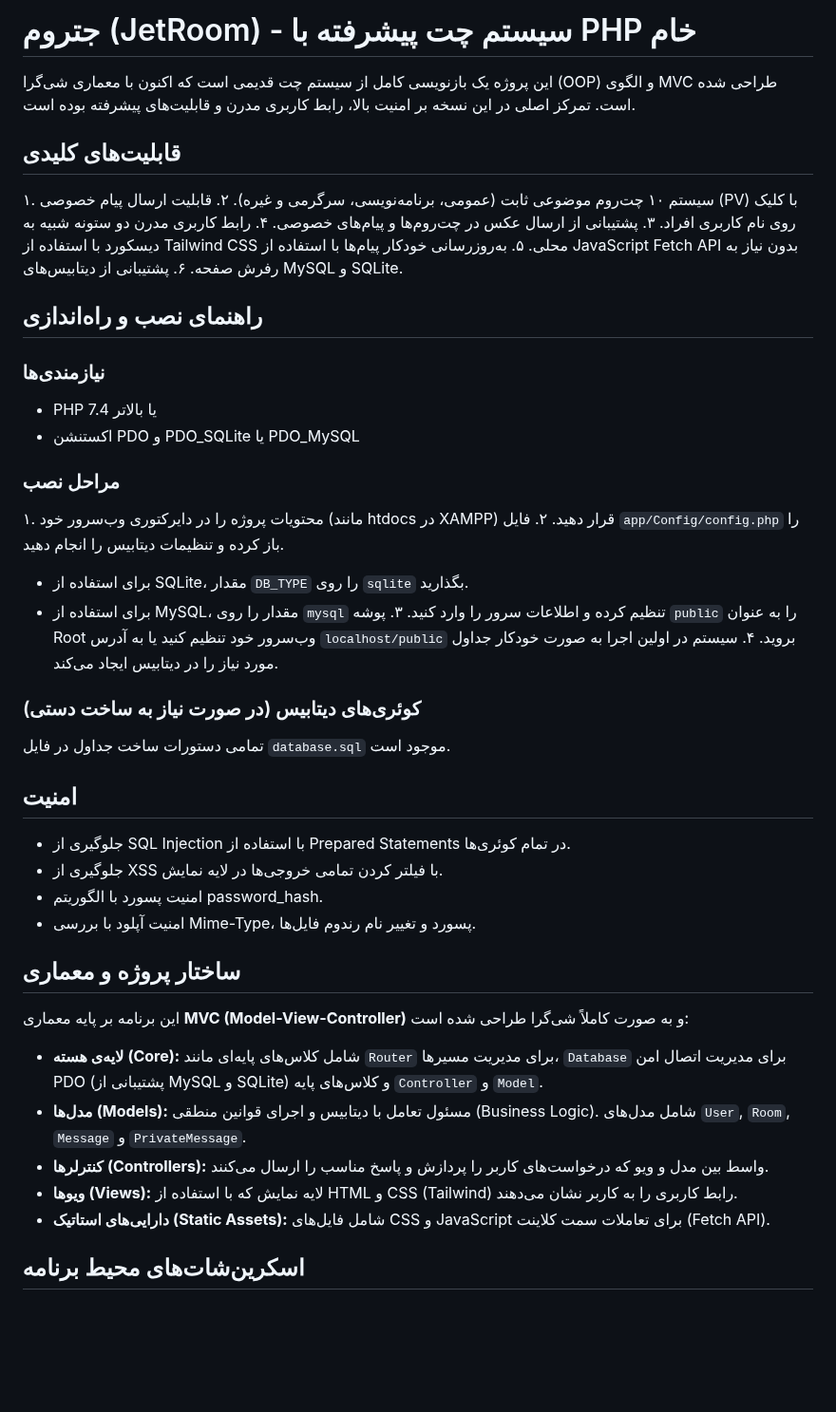
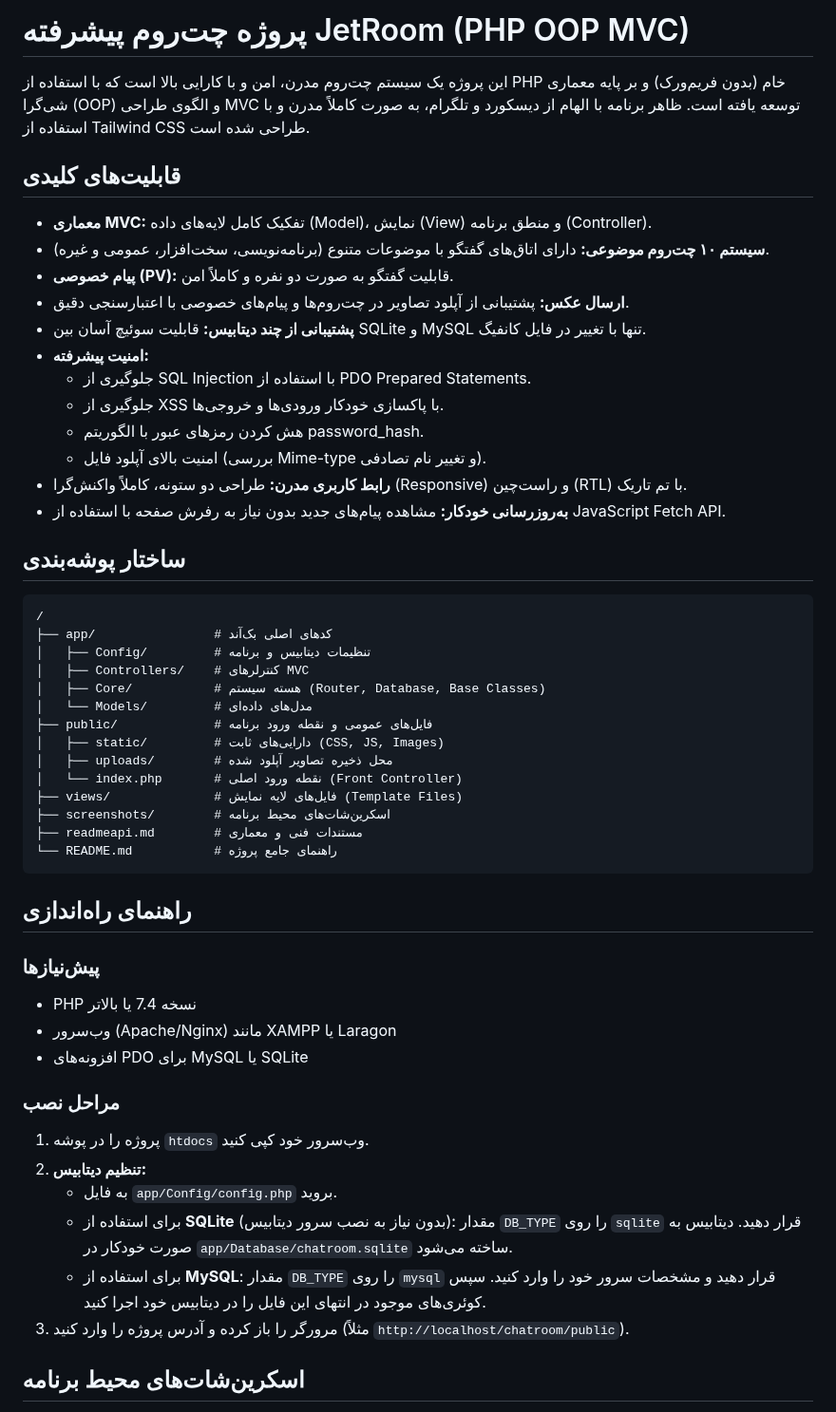
Before and after one commit to danialchoopan/chatroom_with_raw_php_jetroom0, a Markdown page: README.md, the part around one of its changes. Shown at 95% size. GitHub-like rendering; blank space fills up the shorter version.

````diff
--- a/README.md
+++ b/README.md
@@ -1,48 +1,55 @@
-# جتروم (JetRoom) - سیستم چت پیشرفته با PHP خام
+# پروژه چت‌روم پیشرفته JetRoom (PHP OOP MVC)
 
-این پروژه یک بازنویسی کامل از سیستم چت قدیمی است که اکنون با معماری شی‌گرا (OOP) و الگوی MVC طراحی شده است. تمرکز اصلی در این نسخه بر امنیت بالا، رابط کاربری مدرن و قابلیت‌های پیشرفته بوده است.
+این پروژه یک سیستم چت‌روم مدرن، امن و با کارایی بالا است که با استفاده از PHP خام (بدون فریم‌ورک) و بر پایه معماری شی‌گرا (OOP) و الگوی طراحی MVC توسعه یافته است. ظاهر برنامه با الهام از دیسکورد و تلگرام، به صورت کاملاً مدرن و با استفاده از Tailwind CSS طراحی شده است.
 
 ## قابلیت‌های کلیدی
 
-۱. سیستم ۱۰ چت‌روم موضوعی ثابت (عمومی، برنامه‌نویسی، سرگرمی و غیره).
-۲. قابلیت ارسال پیام خصوصی (PV) با کلیک روی نام کاربری افراد.
-۳. پشتیبانی از ارسال عکس در چت‌روم‌ها و پیام‌های خصوصی.
-۴. رابط کاربری مدرن دو ستونه شبیه به دیسکورد با استفاده از Tailwind CSS محلی.
-۵. به‌روزرسانی خودکار پیام‌ها با استفاده از JavaScript Fetch API بدون نیاز به رفرش صفحه.
-۶. پشتیبانی از دیتابیس‌های MySQL و SQLite.
+- **معماری MVC:** تفکیک کامل لایه‌های داده (Model)، نمایش (View) و منطق برنامه (Controller).
+- **سیستم ۱۰ چت‌روم موضوعی:** دارای اتاق‌های گفتگو با موضوعات متنوع (برنامه‌نویسی، سخت‌افزار، عمومی و غیره).
+- **پیام خصوصی (PV):** قابلیت گفتگو به صورت دو نفره و کاملاً امن.
+- **ارسال عکس:** پشتیبانی از آپلود تصاویر در چت‌روم‌ها و پیام‌های خصوصی با اعتبارسنجی دقیق.
+- **پشتیبانی از چند دیتابیس:** قابلیت سوئیچ آسان بین SQLite و MySQL تنها با تغییر در فایل کانفیگ.
+- **امنیت پیشرفته:**
+    - جلوگیری از SQL Injection با استفاده از PDO Prepared Statements.
+    - جلوگیری از XSS با پاکسازی خودکار ورودی‌ها و خروجی‌ها.
+    - هش کردن رمزهای عبور با الگوریتم password_hash.
+    - امنیت بالای آپلود فایل (بررسی Mime-type و تغییر نام تصادفی).
+- **رابط کاربری مدرن:** طراحی دو ستونه، کاملاً واکنش‌گرا (Responsive) و راست‌چین (RTL) با تم تاریک.
+- **به‌روزرسانی خودکار:** مشاهده پیام‌های جدید بدون نیاز به رفرش صفحه با استفاده از JavaScript Fetch API.
 
-## راهنمای نصب و راه‌اندازی
+## ساختار پوشه‌بندی
 
-### نیازمندی‌ها
-- PHP 7.4 یا بالاتر
-- اکستنشن PDO و PDO_SQLite یا PDO_MySQL
+```text
+/
+├── app/                # کدهای اصلی بک‌آند
+│   ├── Config/         # تنظیمات دیتابیس و برنامه
+│   ├── Controllers/    # کنترلرهای MVC
+│   ├── Core/           # هسته سیستم (Router, Database, Base Classes)
+│   └── Models/         # مدل‌های داده‌ای
+├── public/             # فایل‌های عمومی و نقطه ورود برنامه
+│   ├── static/         # دارایی‌های ثابت (CSS, JS, Images)
+│   ├── uploads/        # محل ذخیره تصاویر آپلود شده
+│   └── index.php       # نقطه ورود اصلی (Front Controller)
+├── views/              # فایل‌های لایه نمایش (Template Files)
+├── screenshots/        # اسکرین‌شات‌های محیط برنامه
+├── readmeapi.md        # مستندات فنی و معماری
+└── README.md           # راهنمای جامع پروژه
+```
+
+## راهنمای راه‌اندازی
+
+### پیش‌نیازها
+- PHP نسخه 7.4 یا بالاتر
+- وب‌سرور (Apache/Nginx) مانند XAMPP یا Laragon
+- افزونه‌های PDO برای MySQL یا SQLite
 
 ### مراحل نصب
-۱. محتویات پروژه را در دایرکتوری وب‌سرور خود (مانند htdocs در XAMPP) قرار دهید.
-۲. فایل `app/Config/config.php` را باز کرده و تنظیمات دیتابیس را انجام دهید.
-   - برای استفاده از SQLite، مقدار `DB_TYPE` را روی `sqlite` بگذارید.
-   - برای استفاده از MySQL، مقدار را روی `mysql` تنظیم کرده و اطلاعات سرور را وارد کنید.
-۳. پوشه `public` را به عنوان Root وب‌سرور خود تنظیم کنید یا به آدرس `localhost/public` بروید.
-۴. سیستم در اولین اجرا به صورت خودکار جداول مورد نیاز را در دیتابیس ایجاد می‌کند.
-
-### کوئری‌های دیتابیس (در صورت نیاز به ساخت دستی)
-تمامی دستورات ساخت جداول در فایل `database.sql` موجود است.
-
-## امنیت
-- جلوگیری از SQL Injection با استفاده از Prepared Statements در تمام کوئری‌ها.
-- جلوگیری از XSS با فیلتر کردن تمامی خروجی‌ها در لایه نمایش.
-- امنیت پسورد با الگوریتم password_hash.
-- امنیت آپلود با بررسی Mime-Type، پسورد و تغییر نام رندوم فایل‌ها.
-
-## ساختار پروژه و معماری
-
-این برنامه بر پایه معماری **MVC (Model-View-Controller)** و به صورت کاملاً شی‌گرا طراحی شده است:
-
-- **لایه‌ی هسته (Core):** شامل کلاس‌های پایه‌ای مانند `Router` برای مدیریت مسیرها، `Database` برای مدیریت اتصال امن PDO (پشتیبانی از MySQL و SQLite) و کلاس‌های پایه `Controller` و `Model`.
-- **مدل‌ها (Models):** مسئول تعامل با دیتابیس و اجرای قوانین منطقی (Business Logic). شامل مدل‌های `User`, `Room`, `Message` و `PrivateMessage`.
-- **کنترلرها (Controllers):** واسط بین مدل و ویو که درخواست‌های کاربر را پردازش و پاسخ مناسب را ارسال می‌کنند.
-- **ویوها (Views):** لایه نمایش که با استفاده از HTML و CSS (Tailwind) رابط کاربری را به کاربر نشان می‌دهند.
-- **دارایی‌های استاتیک (Static Assets):** شامل فایل‌های CSS و JavaScript برای تعاملات سمت کلاینت (Fetch API).
+1. پروژه را در پوشه `htdocs` وب‌سرور خود کپی کنید.
+2. **تنظیم دیتابیس:**
+   - به فایل `app/Config/config.php` بروید.
+   - برای استفاده از **SQLite** (بدون نیاز به نصب سرور دیتابیس): مقدار `DB_TYPE` را روی `sqlite` قرار دهید. دیتابیس به صورت خودکار در `app/Database/chatroom.sqlite` ساخته می‌شود.
+   - برای استفاده از **MySQL**: مقدار `DB_TYPE` را روی `mysql` قرار دهید و مشخصات سرور خود را وارد کنید. سپس کوئری‌های موجود در انتهای این فایل را در دیتابیس خود اجرا کنید.
+3. مرورگر را باز کرده و آدرس پروژه را وارد کنید (مثلاً `http://localhost/chatroom/public`).
 
 ## اسکرین‌شات‌های محیط برنامه
 
````
Also changed, not shown: other parts of README.md (+58 -7 lines), screenshots/chatroom_main.png, screenshots/login.png, screenshots/private_chat.png, 7 other files.
